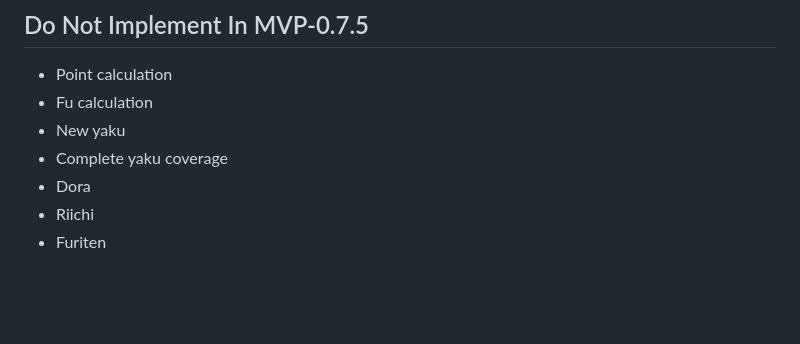
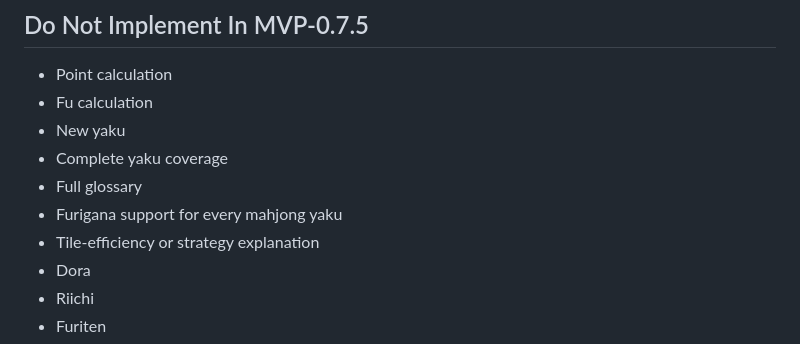
Before and after one commit to RisaSuka/yasashii-mahjong, a Markdown page: docs/mvp-075-plan.md, the part around one of its changes. Rendered like a GitHub page; blank space fills up the shorter version.

Commit message:
Document furigana guidance for MVP 0.7.5

```diff
--- a/docs/mvp-075-plan.md
+++ b/docs/mvp-075-plan.md
@@ -32,6 +32,9 @@ MVP-0.7.5 should keep the game rules unchanged and add a small, testable feedbac
 - Fu calculation
 - New yaku
 - Complete yaku coverage
+- Full glossary
+- Furigana support for every mahjong yaku
+- Tile-efficiency or strategy explanation
 - Dora
 - Riichi
 - Furiten
```
Also changed, not shown: other parts of docs/mvp-075-plan.md (+78 -0 lines), docs/mvp-07-plan.md (+3 -0 lines).
